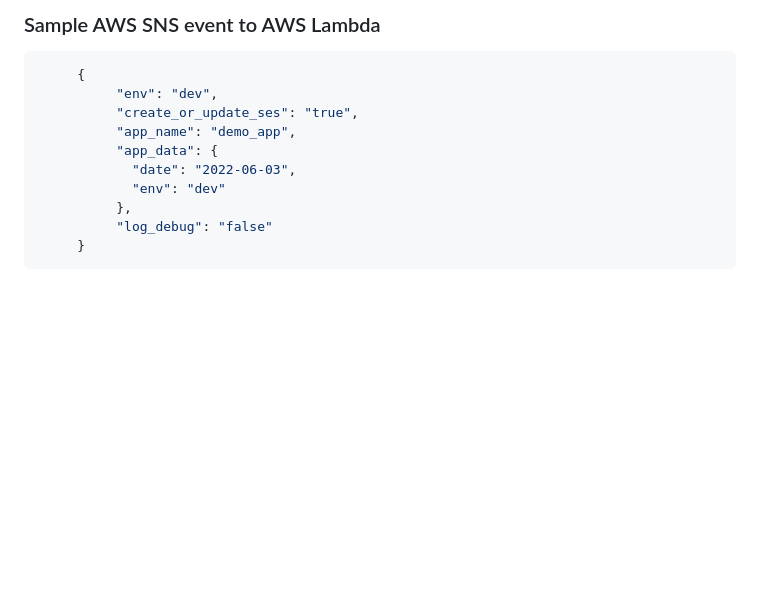
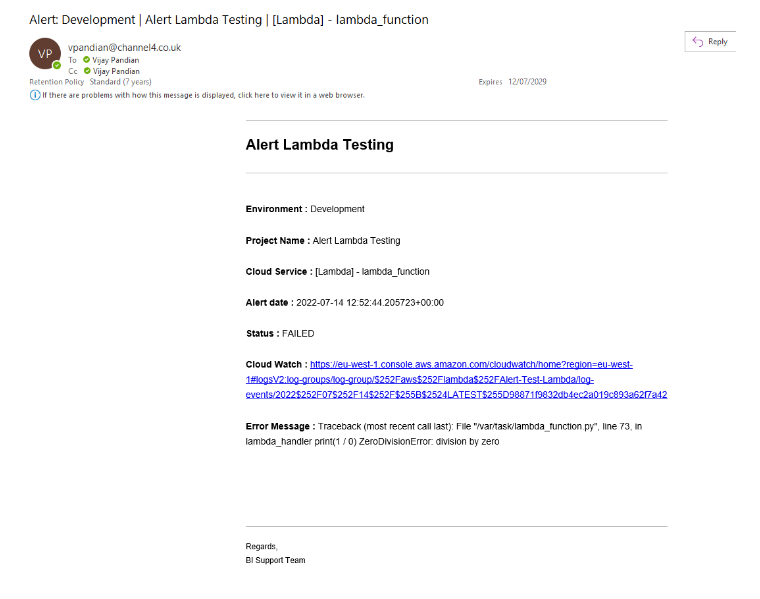
Before and after one commit to vijayanandrp/AWS-Alert-Notifications-using-Lambda-SNS, a Markdown page: README.md, the part around the change printed below. Rendered like a GitHub page; pictures changed too: data/docs/Example_Lambda_Alert_Email.PNG (added); blank space fills up the shorter version.

````diff
--- a/README.md
+++ b/README.md
@@ -21,17 +34,3 @@ NOTE: All email address and group email address should be verified manually.
 
 
-
-### Sample AWS SNS event to AWS Lambda
-
-```json
-     {
-          "env": "dev",
-          "create_or_update_ses": "true",
-          "app_name": "demo_app",
-          "app_data": {
-            "date": "2022-06-03",
-            "env": "dev"
-          },
-          "log_debug": "false"
-     }
-```
+![Output](data/docs/Example_Lambda_Alert_Email.PNG)
````
Also changed, not shown: other parts of README.md (+28 -15 lines), data/docs/AWS_Alerts_Error_Handling_Lambda_SNS_SES_Slack_Teams.png (added), 14 other files.
